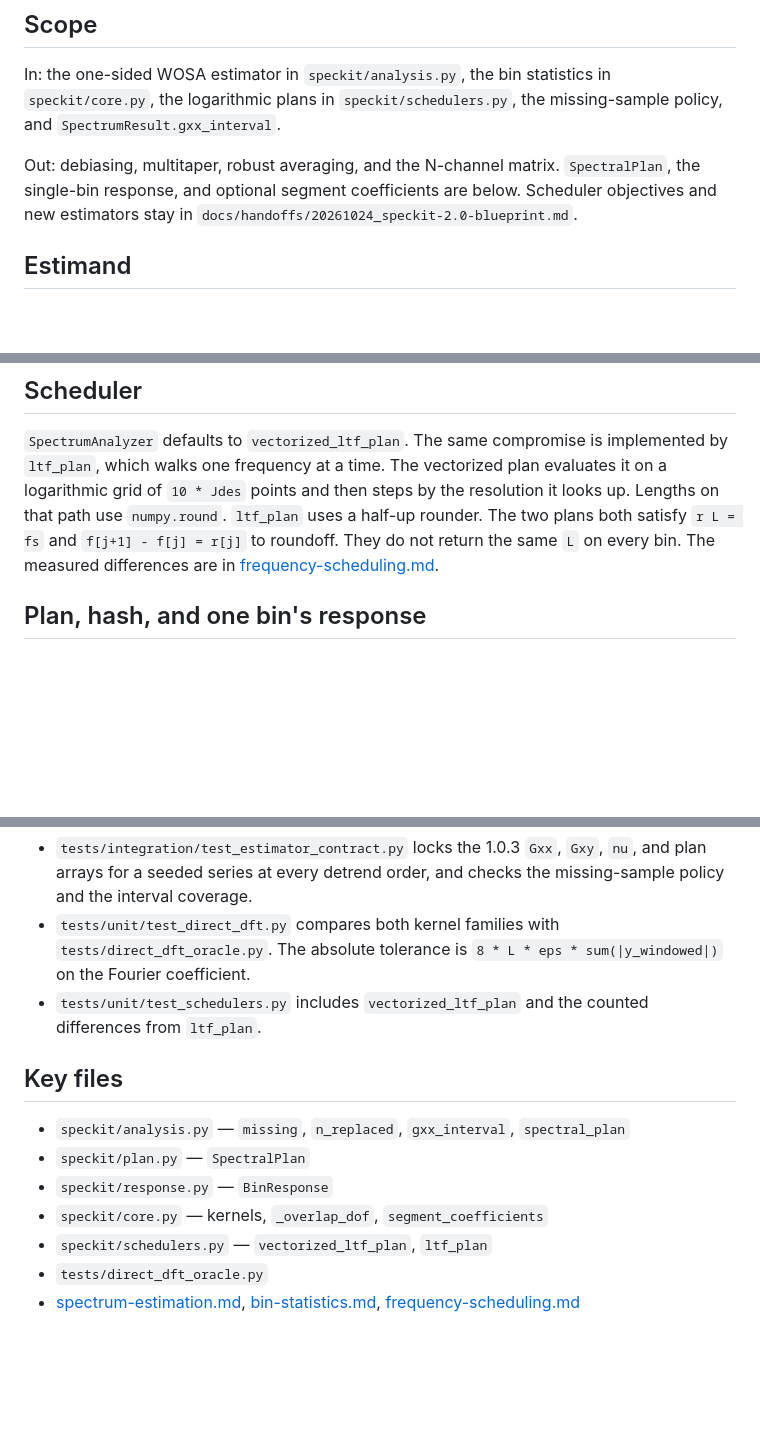
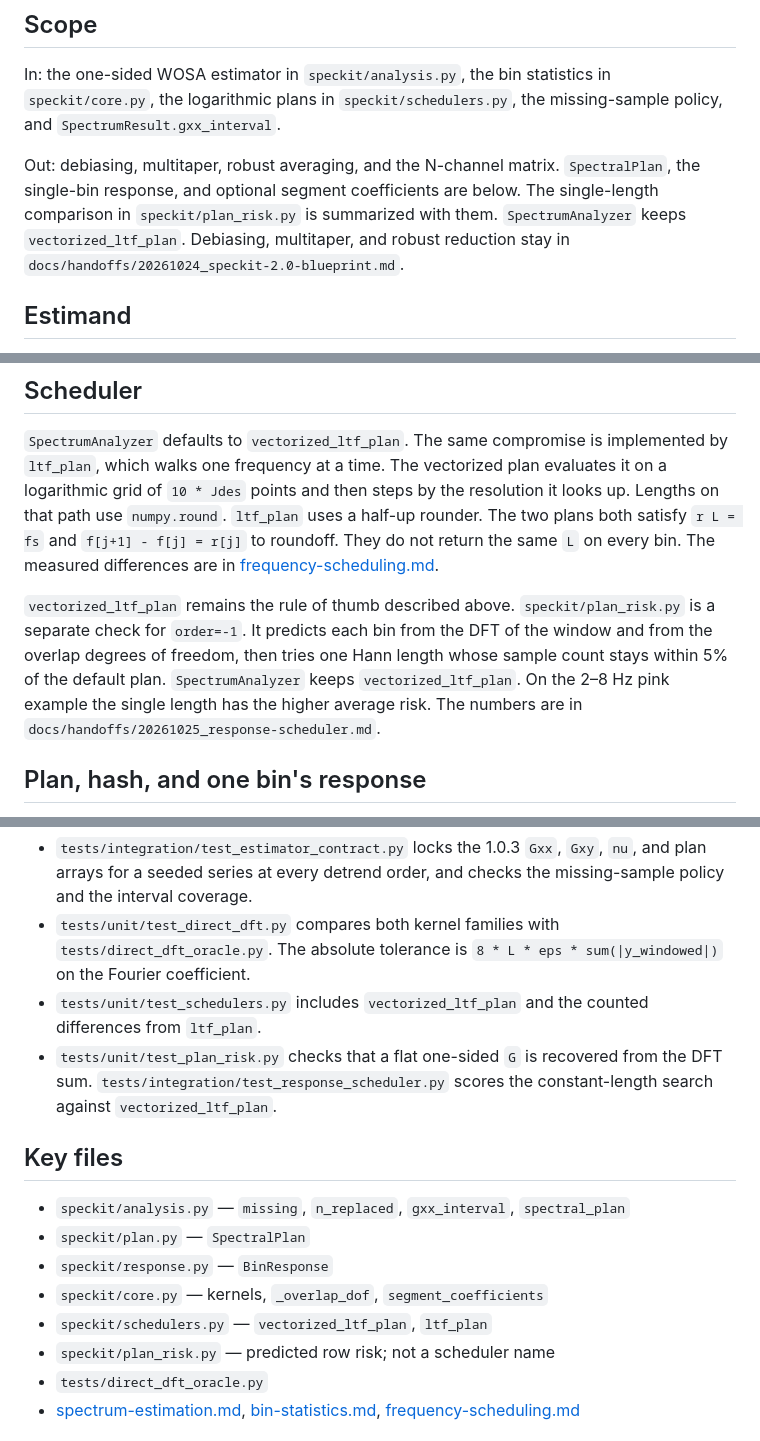
Before and after one commit to mdovale/SpecKit, a Markdown page: docs/reference/spectral-contract.md, 3 parts joined by grey strips. Drawn GitHub-style; blank space fills up the shorter version.

```diff
--- a/docs/reference/spectral-contract.md
+++ b/docs/reference/spectral-contract.md
@@ -18,7 +18,9 @@ statistics in `speckit/core.py`, the logarithmic plans in
 
 Out: debiasing, multitaper, robust averaging, and the N-channel matrix.
 `SpectralPlan`, the single-bin response, and optional segment coefficients
-are below. Scheduler objectives and new estimators stay in
+are below. The single-length comparison in `speckit/plan_risk.py` is
+summarized with them. `SpectrumAnalyzer` keeps `vectorized_ltf_plan`.
+Debiasing, multitaper, and robust reduction stay in
 `docs/handoffs/20261024_speckit-2.0-blueprint.md`.
 
 ## Estimand
@@ -96,6 +98,14 @@ then steps by the resolution it looks up. Lengths on that path use
 same `L` on every bin. The measured differences are in
 [frequency-scheduling.md](frequency-scheduling.md).
 
+`vectorized_ltf_plan` remains the rule of thumb described above.
+`speckit/plan_risk.py` is a separate check for `order=-1`. It predicts
+each bin from the DFT of the window and from the overlap degrees of
+freedom, then tries one Hann length whose sample count stays within 5%
+of the default plan. `SpectrumAnalyzer` keeps `vectorized_ltf_plan`. On
+the 2–8 Hz pink example the single length has the higher average risk.
+The numbers are in `docs/handoffs/20261025_response-scheduler.md`.
+
 ## Plan, hash, and one bin's response
 
 `SpectrumAnalyzer.plan()` still returns the scheduler dict. `spectral_plan()`
@@ -172,6 +182,10 @@ spectra, DC, and Nyquist are outside that claim.
   `8 * L * eps * sum(|y_windowed|)` on the Fourier coefficient.
 - `tests/unit/test_schedulers.py` includes `vectorized_ltf_plan` and the
   counted differences from `ltf_plan`.
+- `tests/unit/test_plan_risk.py` checks that a flat one-sided `G` is
+  recovered from the DFT sum.
+  `tests/integration/test_response_scheduler.py` scores the
+  constant-length search against `vectorized_ltf_plan`.
 
 ## Key files
 
@@ -180,6 +194,7 @@ spectra, DC, and Nyquist are outside that claim.
 - `speckit/response.py` — `BinResponse`
 - `speckit/core.py` — kernels, `_overlap_dof`, `segment_coefficients`
 - `speckit/schedulers.py` — `vectorized_ltf_plan`, `ltf_plan`
+- `speckit/plan_risk.py` — predicted row risk; not a scheduler name
 - `tests/direct_dft_oracle.py`
 - [spectrum-estimation.md](spectrum-estimation.md),
   [bin-statistics.md](bin-statistics.md),
```
Also changed, not shown: docs/handoffs/20261025_response-scheduler.md (+82 -42 lines).
